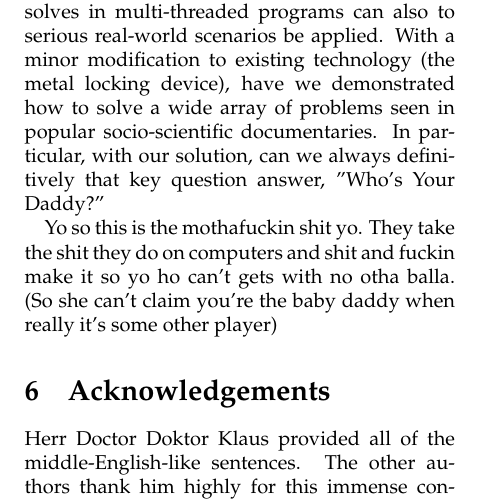
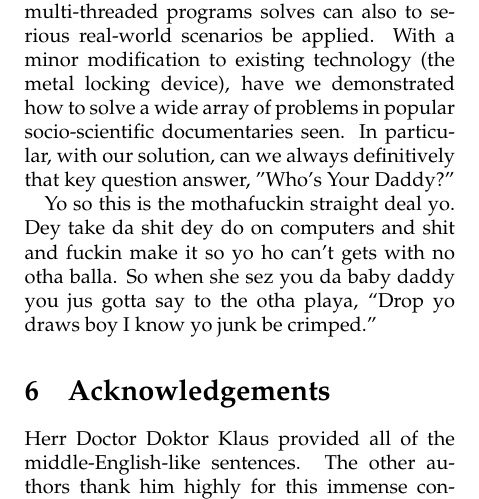
Before and after one commit to malayeri/sigbovik11-whoz-your-daddy, a LaTeX paper (whozyourdaddy.tex): part of page 3 of 3, cut so that both start at the same text. Compiled offline with pdfLaTeX.

Commit message:
more stuff

```diff
--- a/whozyourdaddy.tex
+++ b/whozyourdaddy.tex
@@ -79,9 +79,9 @@ This is similar to Solution 2, except now the locking device can be re-keyed by
 Now, dis shit gettin' futuristic and shit yo. Now, to get wit dis bitch, you gots to go to her mama and daddy and get permission and shit. If she ain't wit nobody and she ain't pregan' then they crimp yo junk in computer shit an make it so no other playa get in dem locked panties and shit. Na'i mean? That shit mothafuckin sucks, brace yoself foo' cuz dat shit mothafuckin stings an dey know it was you when shit happen.
 
 \section{Conclusions and Future Work}
-We have shown that research that problems solves in multi-threaded programs can also to serious real-world scenarios be applied. With a minor modification to existing technology (the metal locking device), have we demonstrated how to solve a wide array of problems seen in popular socio-scientific documentaries. In particular, with our solution, can we always definitively that key question answer, "Who's Your Daddy?"
+We have shown that research that problems in multi-threaded programs solves can also to serious real-world scenarios be applied. With a minor modification to existing technology (the metal locking device), have we demonstrated how to solve a wide array of problems in popular socio-scientific documentaries seen. In particular, with our solution, can we always definitively that key question answer, "Who's Your Daddy?"
 
-Yo so this is the mothafuckin shit yo. They take the shit they do on computers and shit and fuckin make it so yo ho can't gets with no otha balla. (So she can't claim you're the baby daddy when really it's some other player)
+Yo so this is the mothafuckin straight deal yo. Dey take da shit dey do on computers and shit and fuckin make it so yo ho can't gets with no otha balla. So when she sez you da baby daddy you jus gotta say to the otha playa, ``Drop yo draws boy I know yo junk be crimped.''
 
 \section{Acknowledgements}
 Herr Doctor Doktor Klaus provided all of the middle-English-like sentences. The other authors thank him highly for this immense contribution, which would not be possible without a native German speaker. Ebonics translation gracefully provided by Frau Hezza (aka Hedaaaiiir).
```
Also changed, not shown: whozyourdaddy.pdf, whozyourdaddy.tex (2 more changed lines).
